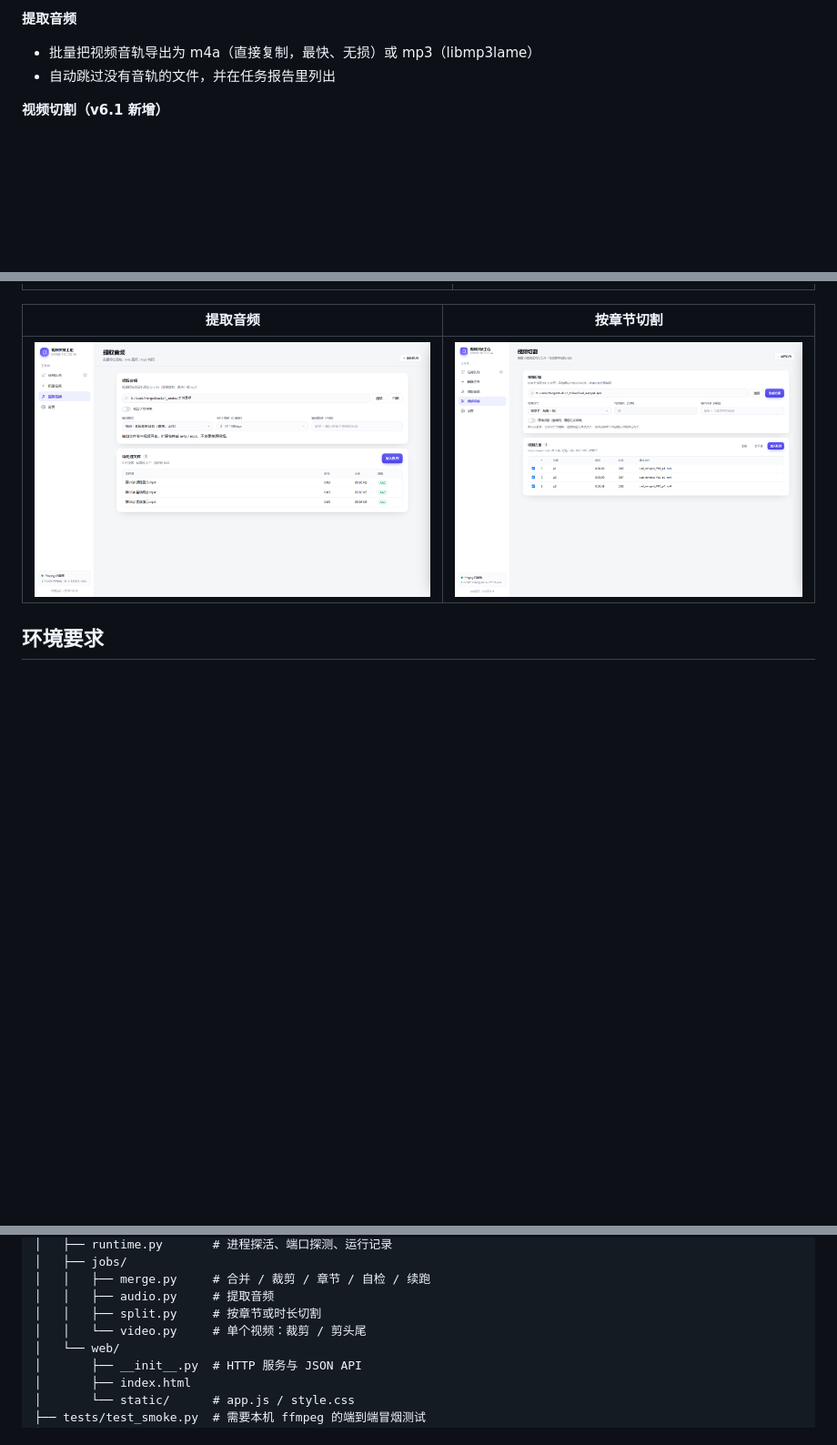
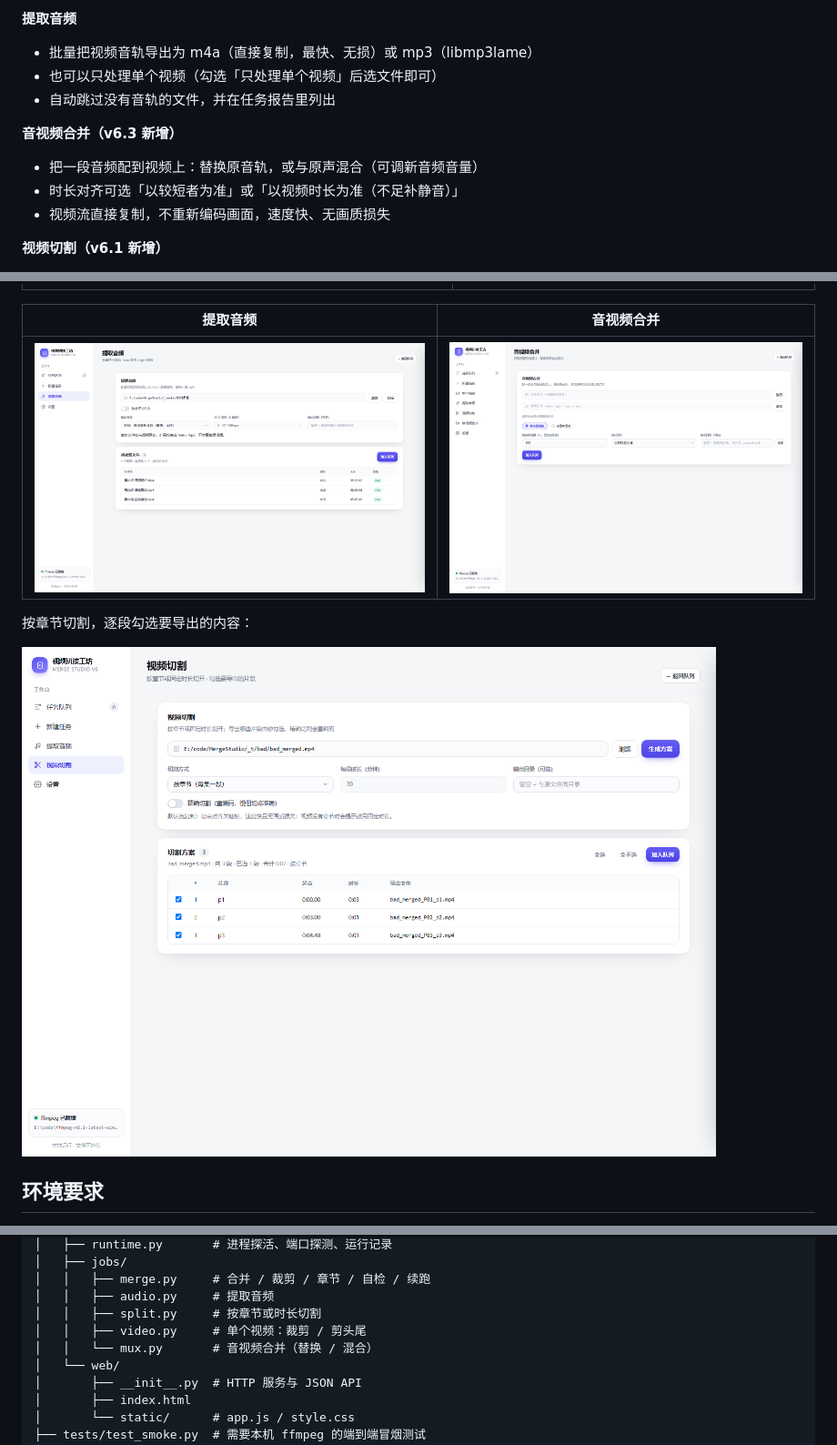
Before and after one commit to liangdehua608-code/MergeStudio, a Markdown page: README.md, 3 parts joined by grey strips. Shown at 91% size. Drawn GitHub-style; pictures changed too: docs/screenshots/mux.png (added); blank space fills up the shorter version.

```diff
--- a/README.md
+++ b/README.md
@@ -32,7 +32,13 @@
 
 **提取音频**
 - 批量把视频音轨导出为 m4a（直接复制，最快、无损）或 mp3（libmp3lame）
+- 也可以只处理单个视频（勾选「只处理单个视频」后选文件即可）
 - 自动跳过没有音轨的文件，并在任务报告里列出
+
+**音视频合并（v6.3 新增）**
+- 把一段音频配到视频上：替换原音轨，或与原声混合（可调新音频音量）
+- 时长对齐可选「以较短者为准」或「以视频时长为准（不足补静音）」
+- 视频流直接复制，不重新编码画面，速度快、无画质损失
 
 **视频切割（v6.1 新增）**
 - 按内嵌章节切（每集一段），或按固定时长等分
@@ -51,9 +57,13 @@
 | --- | --- |
 | ![单视频](docs/screenshots/single.png) | ![裁剪](docs/screenshots/crop.png) |
 
-| 提取音频 | 按章节切割 |
+| 提取音频 | 音视频合并 |
 | --- | --- |
-| ![音频](docs/screenshots/audio.png) | ![切割](docs/screenshots/split.png) |
+| ![音频](docs/screenshots/audio.png) | ![合并](docs/screenshots/mux.png) |
+
+按章节切割，逐段勾选要导出的内容：
+
+![切割](docs/screenshots/split.png)
 
 ## 环境要求
 
@@ -101,7 +111,8 @@ MergeStudio/
 │   │   ├── merge.py     # 合并 / 裁剪 / 章节 / 自检 / 续跑
 │   │   ├── audio.py     # 提取音频
 │   │   ├── split.py     # 按章节或时长切割
-│   │   └── video.py     # 单个视频：裁剪 / 剪头尾
+│   │   ├── video.py     # 单个视频：裁剪 / 剪头尾
+│   │   └── mux.py       # 音视频合并（替换 / 混合）
 │   └── web/
 │       ├── __init__.py  # HTTP 服务与 JSON API
 │       ├── index.html
```
Also changed, not shown: other parts of README.md (+5 -0 lines), CHANGELOG.md (+14 -0 lines), 12 other files.
